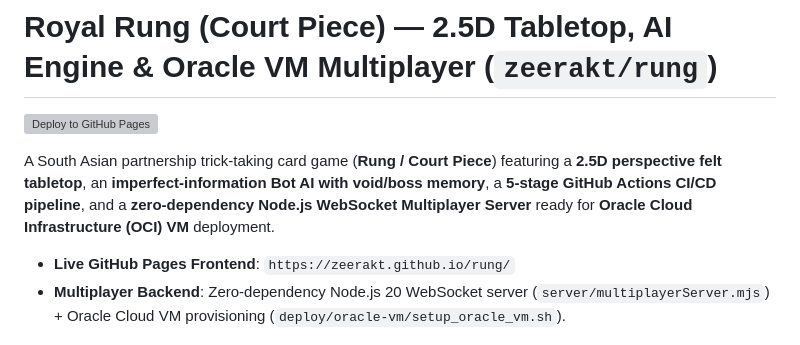
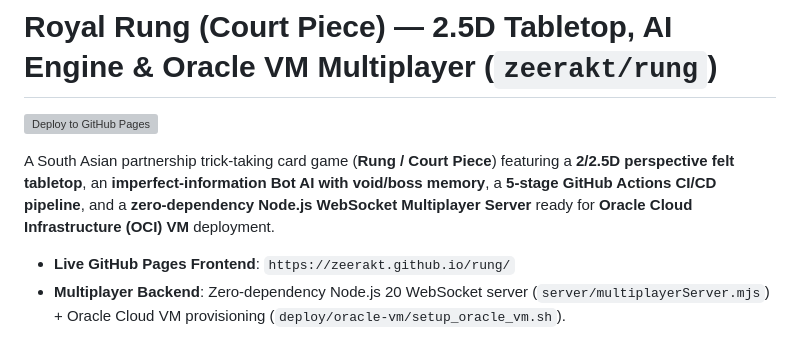
Before and after one commit to zeerakt/Rung, a Markdown page: README.md, the part around the change. Rendered like a GitHub page; grey boxes are pictures that could not be loaded.

```diff
--- a/README.md
+++ b/README.md
@@ -2,7 +2,7 @@
 
 [![Deploy to GitHub Pages](https://github.com/zeerakt/rung/actions/workflows/deploy.yml/badge.svg)](https://github.com/zeerakt/rung/actions)
 
-A South Asian partnership trick-taking card game (**Rung / Court Piece**) featuring a **2.5D perspective felt tabletop**, an **imperfect-information Bot AI with void/boss memory**, a **5-stage GitHub Actions CI/CD pipeline**, and a **zero-dependency Node.js WebSocket Multiplayer Server** ready for **Oracle Cloud Infrastructure (OCI) VM** deployment.
+A South Asian partnership trick-taking card game (**Rung / Court Piece**) featuring a **2/2.5D perspective felt tabletop**, an **imperfect-information Bot AI with void/boss memory**, a **5-stage GitHub Actions CI/CD pipeline**, and a **zero-dependency Node.js WebSocket Multiplayer Server** ready for **Oracle Cloud Infrastructure (OCI) VM** deployment.
 
 - **Live GitHub Pages Frontend**: `https://zeerakt.github.io/rung/`
 - **Multiplayer Backend**: Zero-dependency Node.js 20 WebSocket server (`server/multiplayerServer.mjs`) + Oracle Cloud VM provisioning (`deploy/oracle-vm/setup_oracle_vm.sh`).
```
